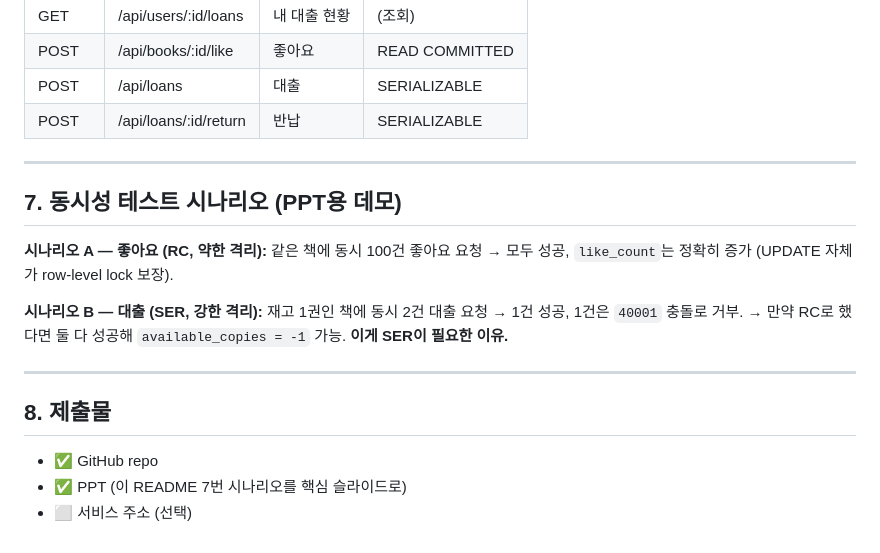
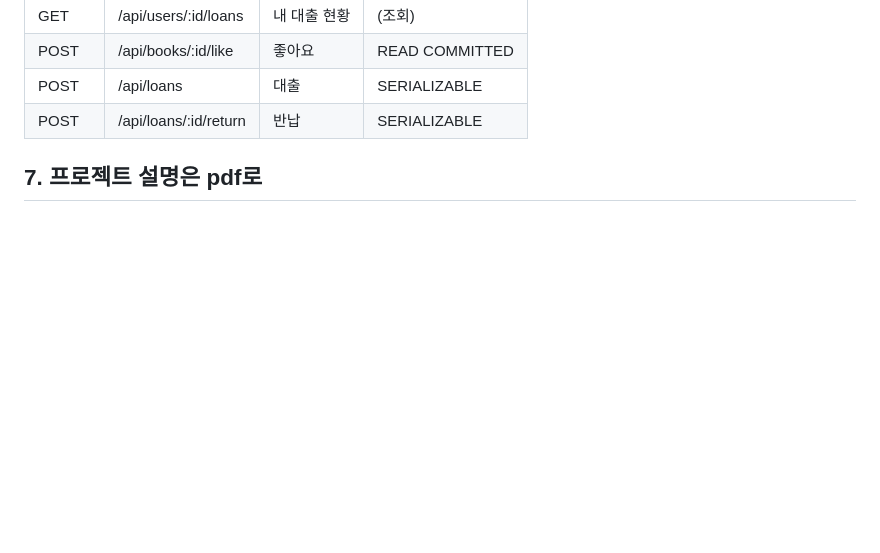
Before and after one commit to rockhead2984/library-loan-system, a Markdown page: README.md, the part around the change. GitHub-like rendering; blank space fills up the shorter version.

Commit message:
최종 수정

```diff
--- a/README.md
+++ b/README.md
@@ -109,21 +109,4 @@ library-db/
 | POST   | /api/loans                    | 대출         | SERIALIZABLE    |
 | POST   | /api/loans/:id/return         | 반납         | SERIALIZABLE    |
 
----
-
-## 7. 동시성 테스트 시나리오 (PPT용 데모)
-
-**시나리오 A — 좋아요 (RC, 약한 격리):**
-같은 책에 동시 100건 좋아요 요청 → 모두 성공, `like_count`는 정확히 증가 (UPDATE 자체가 row-level lock 보장).
-
-**시나리오 B — 대출 (SER, 강한 격리):**
-재고 1권인 책에 동시 2건 대출 요청 → 1건 성공, 1건은 `40001` 충돌로 거부.
-→ 만약 RC로 했다면 둘 다 성공해 `available_copies = -1` 가능. **이게 SER이 필요한 이유.**
-
----
-
-## 8. 제출물
-
-- ✅ GitHub repo
-- ✅ PPT (이 README 7번 시나리오를 핵심 슬라이드로)
-- ⬜ 서비스 주소 (선택)
+## 7. 프로젝트 설명은 pdf로
```
